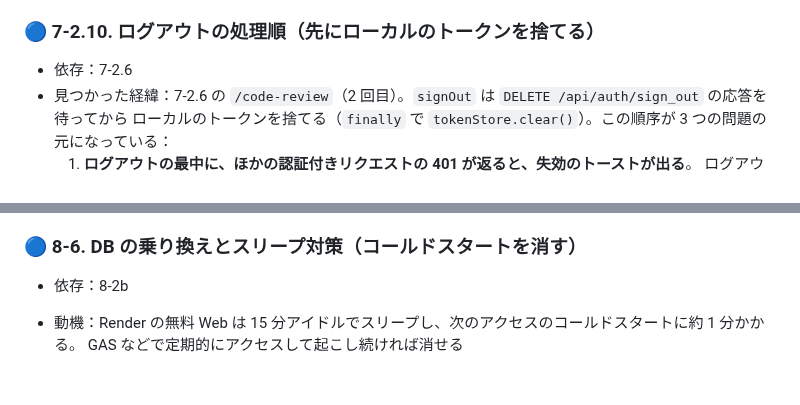
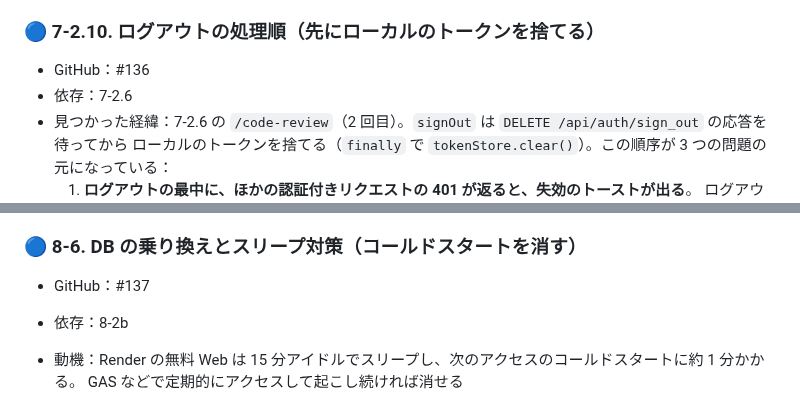
Before and after one commit to TatsuhiroFuruta/kotoe, a Markdown page: docs/issues_backlog.md, 2 parts joined by grey strips. GitHub-like rendering; blank space fills up the shorter version.

Commit message:
docs: 7-2.10・8-6 の GitHub の issue 番号を backlog に書く
Refs #136
Refs #137

Co-Authored-By: Claude Opus 5.5 <noreply@anthropic.com>

```diff
--- a/docs/issues_backlog.md
+++ b/docs/issues_backlog.md
@@ -803,6 +803,7 @@ ER図・画面・API設計をもとに、実装を**依存関係の順**にマ
   ログイン画面への URL の組み立てが `loginPathFor()` だけになる。
 
 ### 🔵 7-2.10. ログアウトの処理順（先にローカルのトークンを捨てる）
+- GitHub：#136
 - 依存：7-2.6
 - 見つかった経緯：7-2.6 の `/code-review`（2 回目）。`signOut` は `DELETE /api/auth/sign_out` の応答を待ってから
   ローカルのトークンを捨てる（`finally` で `tokenStore.clear()`）。この順序が 3 つの問題の元になっている：
@@ -1126,6 +1127,7 @@ ER図・画面・API設計をもとに、実装を**依存関係の順**にマ
 - 完了条件：本番とプレビューで CSP ヘッダが付き、違反ゼロで遮断モードが有効になっている。
 
 ### 🔵 8-6. DB の乗り換えとスリープ対策（コールドスタートを消す）
+- GitHub：#137
 - 依存：8-2b
 - 動機：Render の無料 Web は 15 分アイドルでスリープし、次のアクセスのコールドスタートに約 1 分かかる。
   GAS などで定期的にアクセスして起こし続ければ消せる
```
